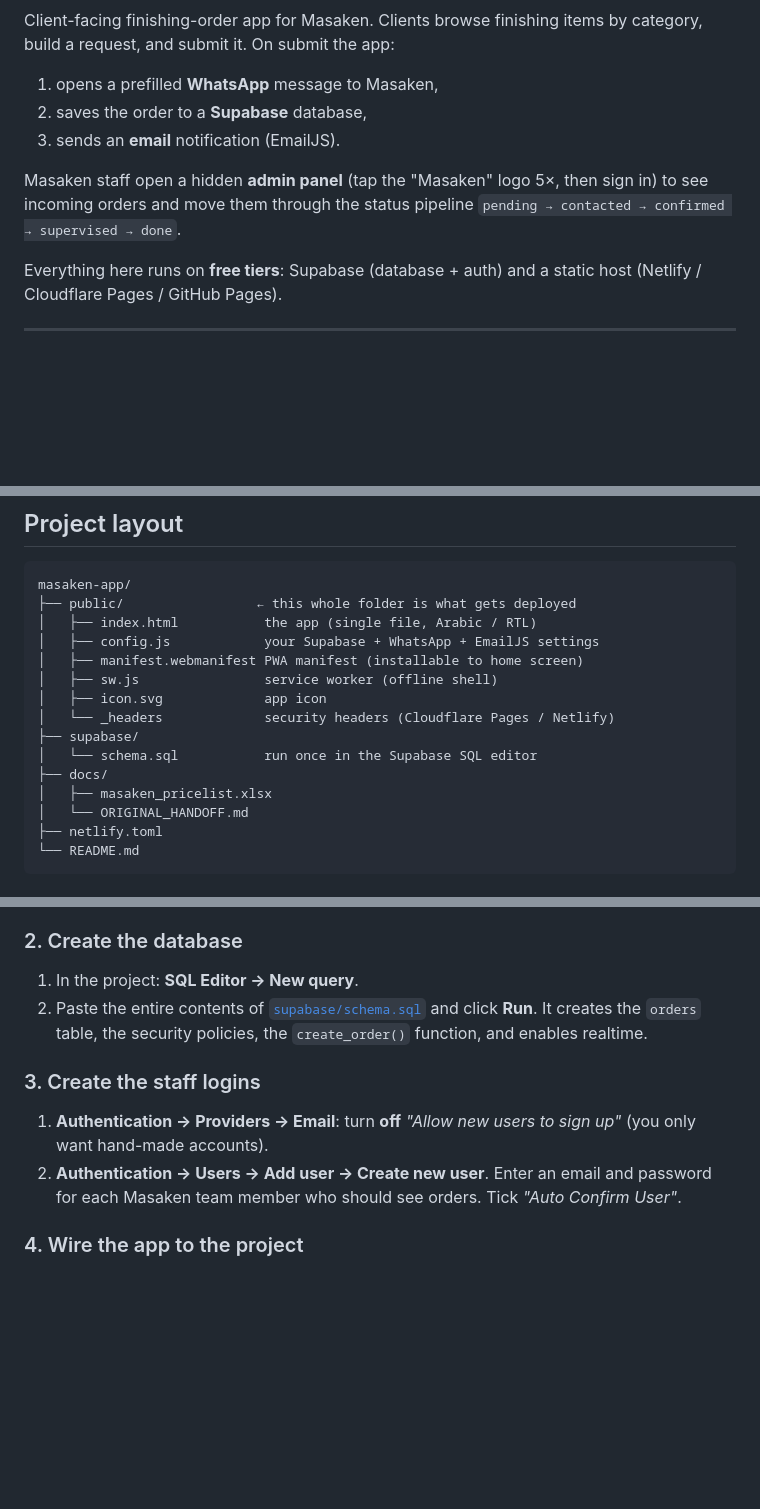
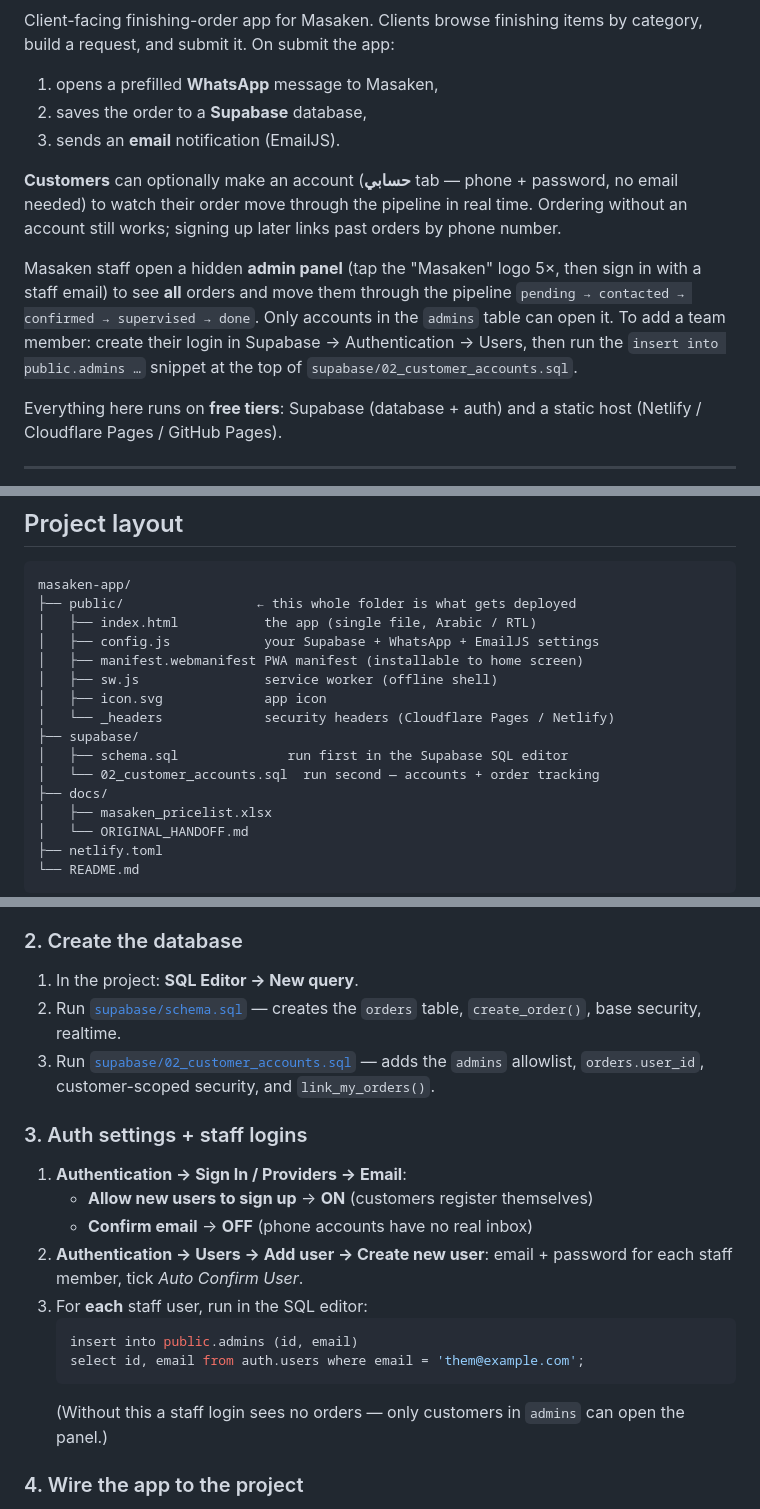
Before and after one commit to Masakeneg/masaken-app, a Markdown page: README.md, 3 parts joined by grey strips. GitHub-like rendering; blank space fills up the shorter version.

Commit message:
README: document customer accounts + admins setup
Co-Authored-By: Claude Sonnet 5 <noreply@anthropic.com>

````diff
--- a/README.md
+++ b/README.md
@@ -26,9 +26,17 @@ category, build a request, and submit it. On submit the app:
 2. saves the order to a **Supabase** database,
 3. sends an **email** notification (EmailJS).
 
+**Customers** can optionally make an account (**حسابي** tab — phone + password,
+no email needed) to watch their order move through the pipeline in real time.
+Ordering without an account still works; signing up later links past orders by
+phone number.
+
 Masaken staff open a hidden **admin panel** (tap the "Masaken" logo 5×, then sign
-in) to see incoming orders and move them through the status pipeline
-`pending → contacted → confirmed → supervised → done`.
+in with a staff email) to see **all** orders and move them through the pipeline
+`pending → contacted → confirmed → supervised → done`. Only accounts in the
+`admins` table can open it. To add a team member: create their login in
+Supabase → Authentication → Users, then run the `insert into public.admins …`
+snippet at the top of `supabase/02_customer_accounts.sql`.
 
 Everything here runs on **free tiers**: Supabase (database + auth) and a static
 host (Netlify / Cloudflare Pages / GitHub Pages).
@@ -47,7 +55,8 @@ masaken-app/
 │   ├── icon.svg             app icon
 │   └── _headers             security headers (Cloudflare Pages / Netlify)
 ├── supabase/
-│   └── schema.sql           run once in the Supabase SQL editor
+│   ├── schema.sql              run first in the Supabase SQL editor
+│   └── 02_customer_accounts.sql  run second — accounts + order tracking
 ├── docs/
 │   ├── masaken_pricelist.xlsx
 │   └── ORIGINAL_HANDOFF.md
@@ -72,17 +81,26 @@ public can only *create* orders, never read customer data or change statuses.
 ### 2. Create the database
 
 1. In the project: **SQL Editor → New query**.
-2. Paste the entire contents of [`supabase/schema.sql`](supabase/schema.sql) and
-   click **Run**. It creates the `orders` table, the security policies, the
-   `create_order()` function, and enables realtime.
+2. Run [`supabase/schema.sql`](supabase/schema.sql) — creates the `orders` table,
+   `create_order()`, base security, realtime.
+3. Run [`supabase/02_customer_accounts.sql`](supabase/02_customer_accounts.sql) —
+   adds the `admins` allowlist, `orders.user_id`, customer-scoped security, and
+   `link_my_orders()`.
 
-### 3. Create the staff logins
+### 3. Auth settings + staff logins
 
-1. **Authentication → Providers → Email**: turn **off**
-   *"Allow new users to sign up"* (you only want hand-made accounts).
-2. **Authentication → Users → Add user → Create new user**. Enter an email and
-   password for each Masaken team member who should see orders. Tick
-   *"Auto Confirm User"*.
+1. **Authentication → Sign In / Providers → Email**:
+   - **Allow new users to sign up** → **ON** (customers register themselves)
+   - **Confirm email** → **OFF** (phone accounts have no real inbox)
+2. **Authentication → Users → Add user → Create new user**: email + password for
+   each staff member, tick *Auto Confirm User*.
+3. For **each** staff user, run in the SQL editor:
+   ```sql
+   insert into public.admins (id, email)
+   select id, email from auth.users where email = 'them@example.com';
+   ```
+   (Without this a staff login sees no orders — only customers in `admins` can
+   open the panel.)
 
 ### 4. Wire the app to the project
 
````
